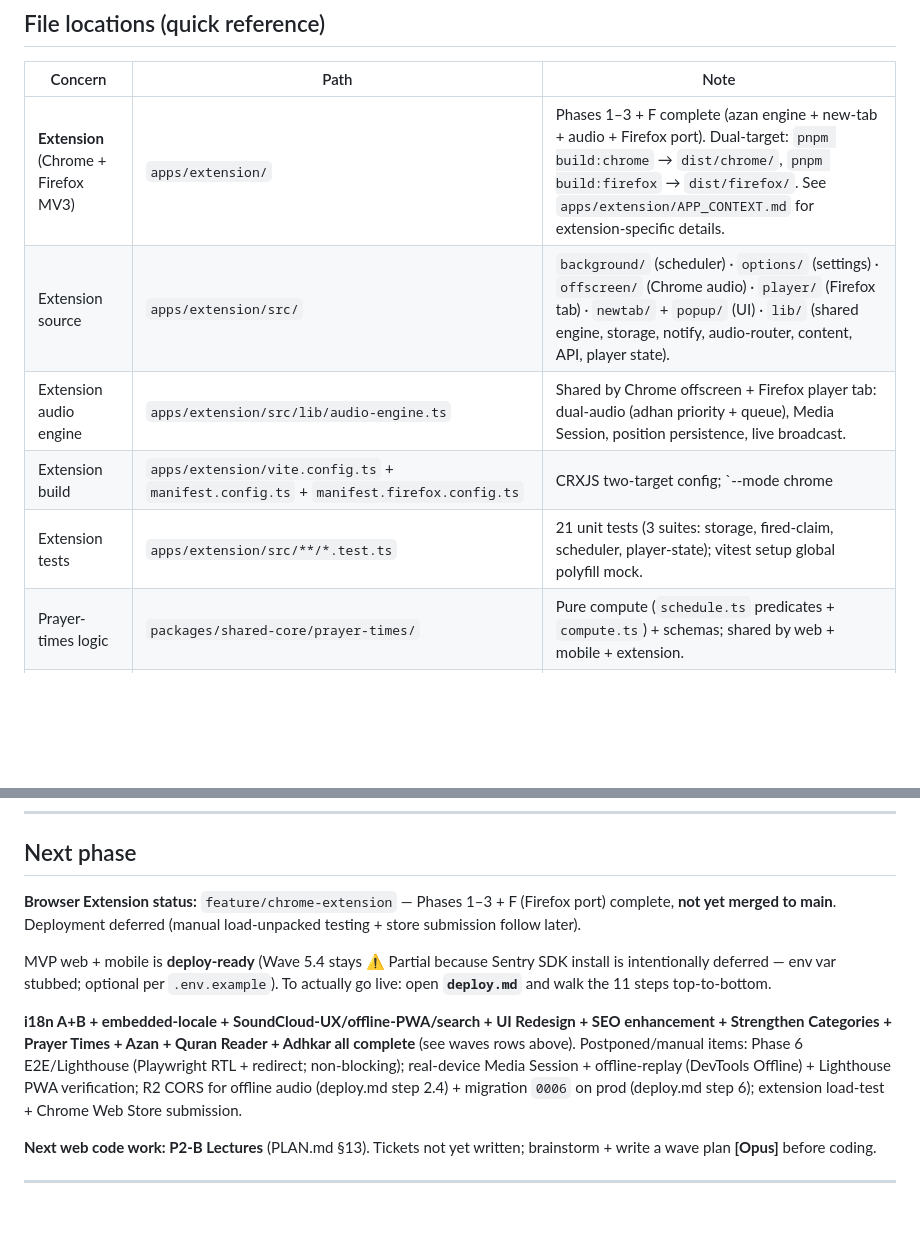
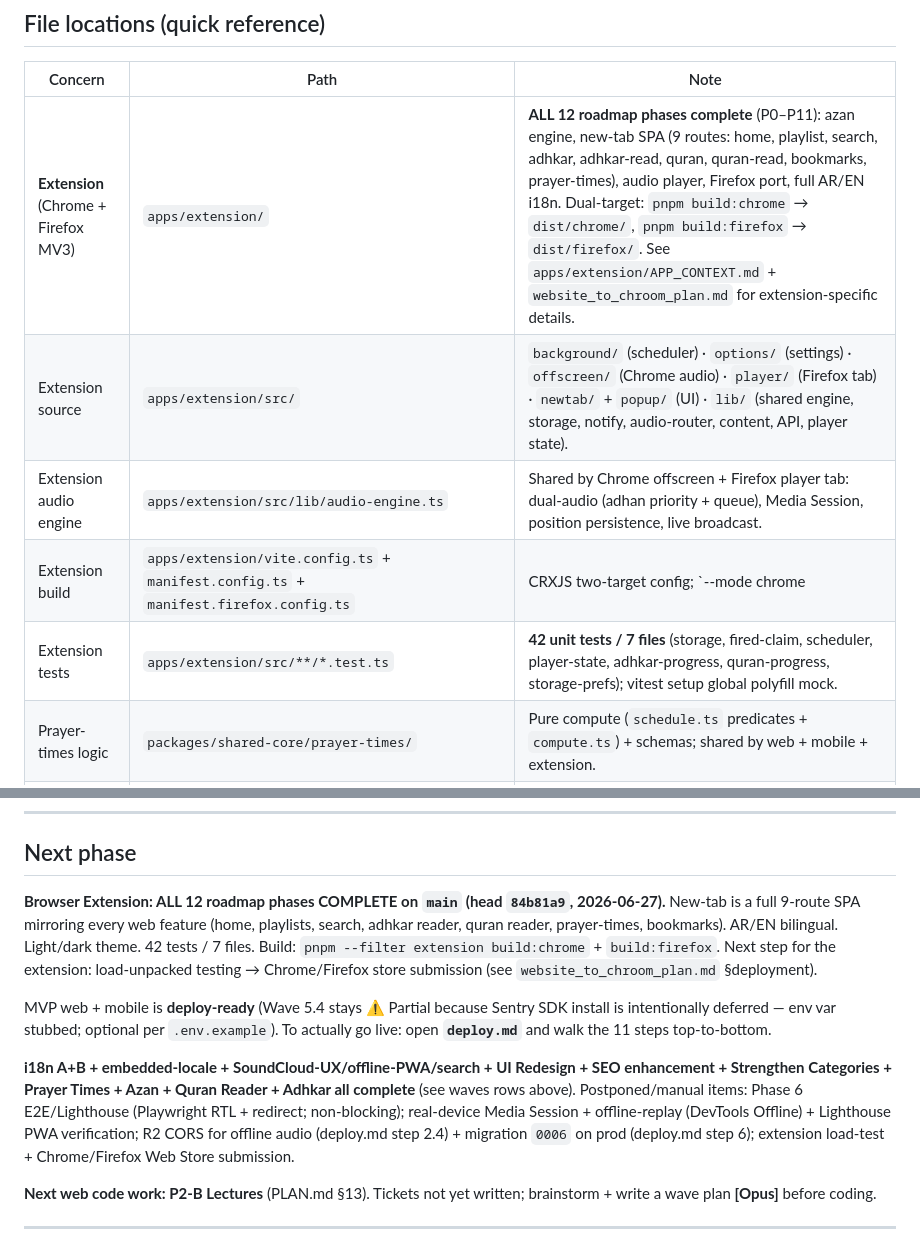
Before and after one commit to AhmedMuhammedElsaid/Nour-Platform, a Markdown page: APP_CONTEXT.md, 2 parts joined by grey strips. Drawn GitHub-style; blank space fills up the shorter version.

Commit message:
[AhmedMuhammedElsaid][docs]: APP_CONTEXT — extension all 12 phases complete on main
Updates the root snapshot to reflect the extension's full-mirror roadmap (P0–P11) shipped to main: 9-route new-tab SPA, AR/EN i18n, 42 tests, and the merged wave row.

Co-Authored-By: Claude Opus 4.8 <noreply@anthropic.com>

```diff
--- a/APP_CONTEXT.md
+++ b/APP_CONTEXT.md
@@ -24,11 +24,11 @@
 
 | Concern | Path | Note |
 |---|---|---|
-| **Extension** (Chrome + Firefox MV3) | `apps/extension/` | Phases 1–3 + F complete (azan engine + new-tab + audio + Firefox port). Dual-target: `pnpm build:chrome` → `dist/chrome/`, `pnpm build:firefox` → `dist/firefox/`. See `apps/extension/APP_CONTEXT.md` for extension-specific details. |
+| **Extension** (Chrome + Firefox MV3) | `apps/extension/` | **ALL 12 roadmap phases complete** (P0–P11): azan engine, new-tab SPA (9 routes: home, playlist, search, adhkar, adhkar-read, quran, quran-read, bookmarks, prayer-times), audio player, Firefox port, full AR/EN i18n. Dual-target: `pnpm build:chrome` → `dist/chrome/`, `pnpm build:firefox` → `dist/firefox/`. See `apps/extension/APP_CONTEXT.md` + `website_to_chroom_plan.md` for extension-specific details. |
 | Extension source | `apps/extension/src/` | `background/` (scheduler) · `options/` (settings) · `offscreen/` (Chrome audio) · `player/` (Firefox tab) · `newtab/` + `popup/` (UI) · `lib/` (shared engine, storage, notify, audio-router, content, API, player state). |
 | Extension audio engine | `apps/extension/src/lib/audio-engine.ts` | Shared by Chrome offscreen + Firefox player tab: dual-audio (adhan priority + queue), Media Session, position persistence, live broadcast. |
 | Extension build | `apps/extension/vite.config.ts` + `manifest.config.ts` + `manifest.firefox.config.ts` | CRXJS two-target config; `--mode chrome|firefox` selects manifest + output dir; `__BROWSER__` define tree-shakes platform-specific branches. |
-| Extension tests | `apps/extension/src/**/*.test.ts` | 21 unit tests (3 suites: storage, fired-claim, scheduler, player-state); vitest setup global polyfill mock. |
+| Extension tests | `apps/extension/src/**/*.test.ts` | **42 unit tests / 7 files** (storage, fired-claim, scheduler, player-state, adhkar-progress, quran-progress, storage-prefs); vitest setup global polyfill mock. |
 | Prayer-times logic | `packages/shared-core/prayer-times/` | Pure compute (`schedule.ts` predicates + `compute.ts`) + schemas; shared by web + mobile + extension. |
 | Prayer times (web) | `apps/web/features/prayer-times/` | UI components + device-local hooks; uses shared-core. |
 | Prayer times (mobile) | `apps/mobile/features/prayer-times/` | React Native components + same device-local key shapes. |
@@ -87,11 +87,11 @@ Audio MVP (Waves 0–5) + pre-deploy fixups + hardening sprint + **P2-A Categori
 
 ## Next phase
 
-**Browser Extension status:** `feature/chrome-extension` — Phases 1–3 + F (Firefox port) complete, **not yet merged to main**. Deployment deferred (manual load-unpacked testing + store submission follow later).
+**Browser Extension: ALL 12 roadmap phases COMPLETE on `main` (head `84b81a9`, 2026-06-27).** New-tab is a full 9-route SPA mirroring every web feature (home, playlists, search, adhkar reader, quran reader, prayer-times, bookmarks). AR/EN bilingual. Light/dark theme. 42 tests / 7 files. Build: `pnpm --filter extension build:chrome` + `build:firefox`. Next step for the extension: load-unpacked testing → Chrome/Firefox store submission (see `website_to_chroom_plan.md` §deployment).
 
 MVP web + mobile is **deploy-ready** (Wave 5.4 stays ⚠️ Partial because Sentry SDK install is intentionally deferred — env var stubbed; optional per `.env.example`). To actually go live: open **`deploy.md`** and walk the 11 steps top-to-bottom.
 
-**i18n A+B + embedded-locale + SoundCloud-UX/offline-PWA/search + UI Redesign + SEO enhancement + Strengthen Categories + Prayer Times + Azan + Quran Reader + Adhkar all complete** (see waves rows above). Postponed/manual items: Phase 6 E2E/Lighthouse (Playwright RTL + redirect; non-blocking); real-device Media Session + offline-replay (DevTools Offline) + Lighthouse PWA verification; R2 CORS for offline audio (deploy.md step 2.4) + migration `0006` on prod (deploy.md step 6); extension load-test + Chrome Web Store submission.
+**i18n A+B + embedded-locale + SoundCloud-UX/offline-PWA/search + UI Redesign + SEO enhancement + Strengthen Categories + Prayer Times + Azan + Quran Reader + Adhkar all complete** (see waves rows above). Postponed/manual items: Phase 6 E2E/Lighthouse (Playwright RTL + redirect; non-blocking); real-device Media Session + offline-replay (DevTools Offline) + Lighthouse PWA verification; R2 CORS for offline audio (deploy.md step 2.4) + migration `0006` on prod (deploy.md step 6); extension load-test + Chrome/Firefox Web Store submission.
 
 **Next web code work: P2-B Lectures** (PLAN.md §13). Tickets not yet written; brainstorm + write a wave plan **[Opus]** before coding.
 
```
Also changed, not shown: other parts of APP_CONTEXT.md (+1 -1 lines).
